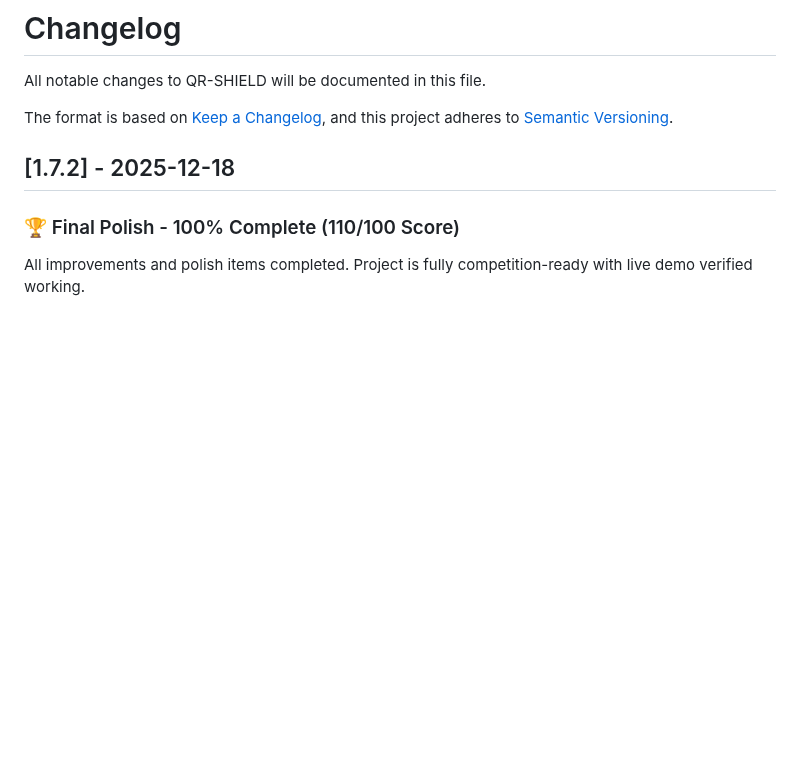
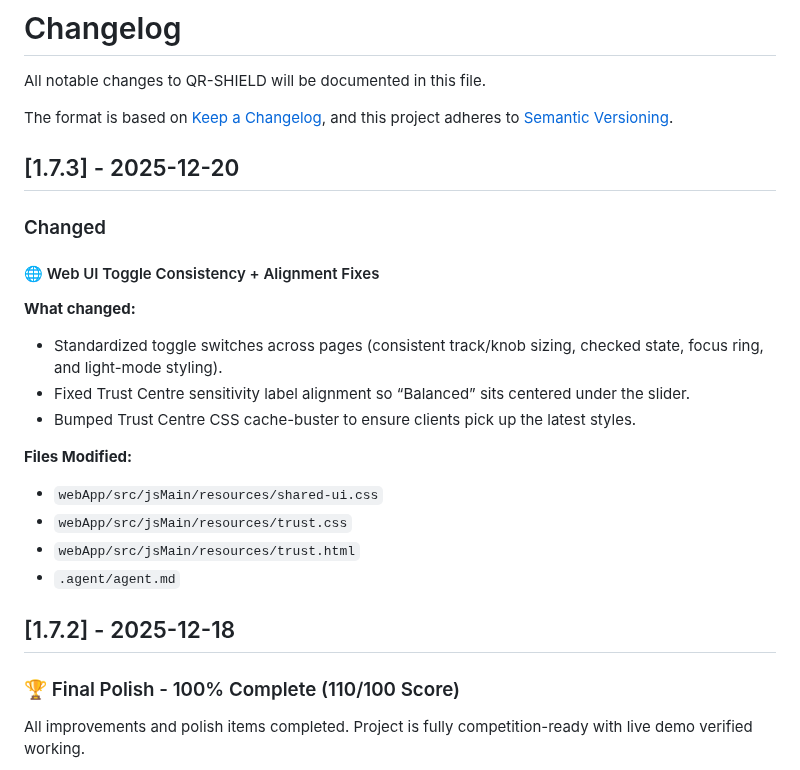
Before and after one commit to Raoof128/Raoof128.github.io, a Markdown page: CHANGELOG.md, the part around the change. Rendered like a GitHub page; blank space fills up the shorter version.

Commit message:
docs: update changelog for web toggle fixes

```diff
--- a/CHANGELOG.md
+++ b/CHANGELOG.md
@@ -4,6 +4,23 @@ All notable changes to QR-SHIELD will be documented in this file.
 
 The format is based on [Keep a Changelog](https://keepachangelog.com/en/1.0.0/),
 and this project adheres to [Semantic Versioning](https://semver.org/spec/v2.0.0.html).
+
+## [1.7.3] - 2025-12-20
+
+### Changed
+
+#### 🌐 Web UI Toggle Consistency + Alignment Fixes
+
+**What changed:**
+- Standardized toggle switches across pages (consistent track/knob sizing, checked state, focus ring, and light-mode styling).
+- Fixed Trust Centre sensitivity label alignment so “Balanced” sits centered under the slider.
+- Bumped Trust Centre CSS cache-buster to ensure clients pick up the latest styles.
+
+**Files Modified:**
+- `webApp/src/jsMain/resources/shared-ui.css`
+- `webApp/src/jsMain/resources/trust.css`
+- `webApp/src/jsMain/resources/trust.html`
+- `.agent/agent.md`
 
 ## [1.7.2] - 2025-12-18
 
```
